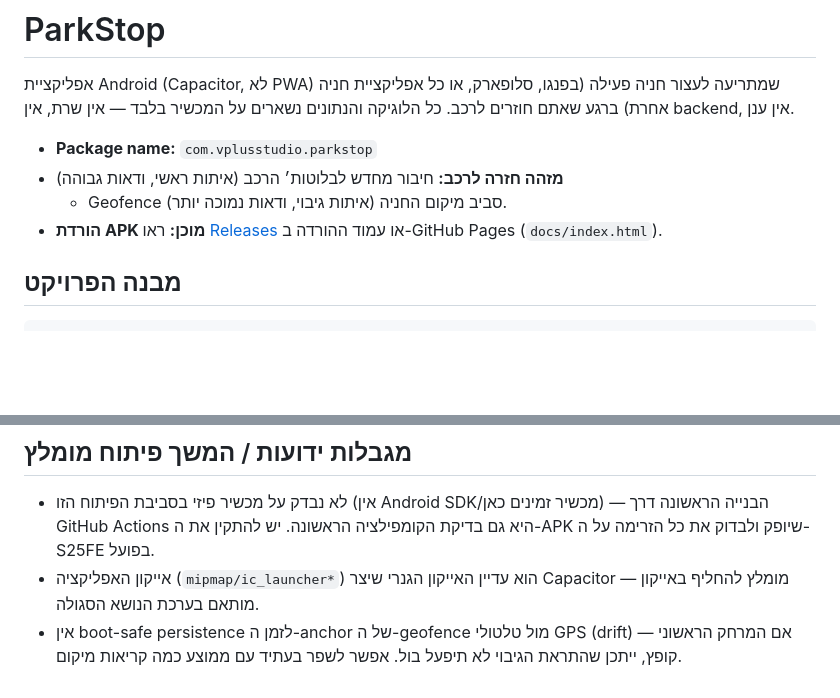
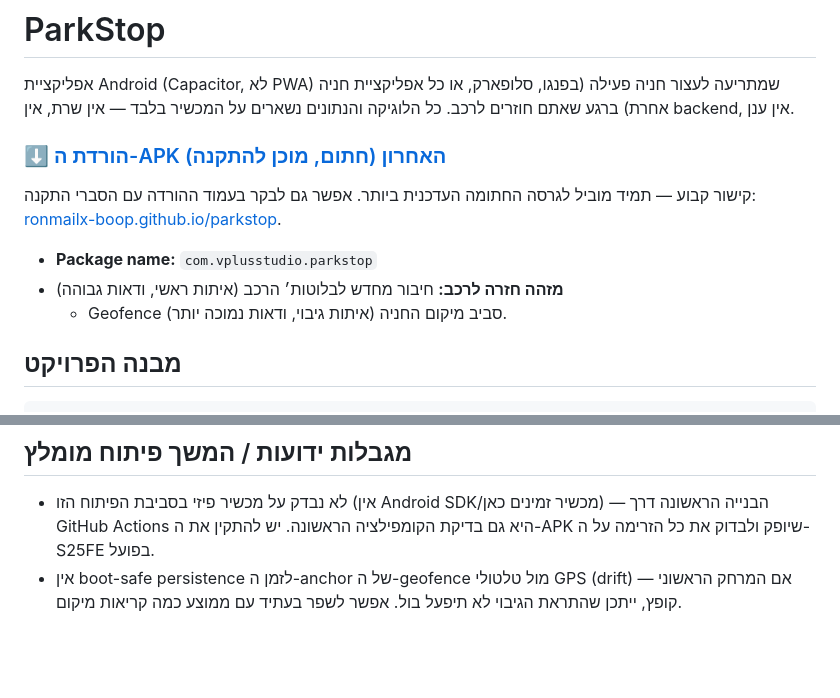
Before and after one commit to ronmailx-boop/parkstop, a Markdown page: README.md, 2 parts joined by grey strips. Rendered like a GitHub page; blank space fills up the shorter version.

Commit message:
docs: add direct APK download link to the top of the README
Puts the stable releases/latest/download link front and center on
the repo's main GitHub page, instead of only linking to the
Releases tab.

Co-Authored-By: Claude Sonnet 5 <noreply@anthropic.com>
Claude-Session: https://claude.ai/code/session_017QN5koyLBzmYq3HoqdnxqE

```diff
--- a/README.md
+++ b/README.md
@@ -4,11 +4,14 @@
 סלופארק, או כל אפליקציית חניה אחרת) ברגע שאתם חוזרים לרכב. כל הלוגיקה
 והנתונים נשארים על המכשיר בלבד — אין שרת, אין backend, אין ענן.
 
+### ⬇️ [הורדת ה-APK האחרון (חתום, מוכן להתקנה)](https://github.com/ronmailx-boop/parkstop/releases/download/latest/ParkStop.apk)
+
+קישור קבוע — תמיד מוביל לגרסה החתומה העדכנית ביותר. אפשר גם לבקר בעמוד
+ההורדה עם הסברי התקנה: [ronmailx-boop.github.io/parkstop](https://ronmailx-boop.github.io/parkstop/).
+
 - **Package name:** `com.vplusstudio.parkstop`
 - **מזהה חזרה לרכב:** חיבור מחדש לבלוטות׳ הרכב (איתות ראשי, ודאות גבוהה)
   + Geofence סביב מיקום החניה (איתות גיבוי, ודאות נמוכה יותר).
-- **הורדת APK מוכן:** ראו [Releases](../../releases/latest) או עמוד
-  ההורדה ב-GitHub Pages (`docs/index.html`).
 
 ## מבנה הפרויקט
 
@@ -66,8 +69,6 @@ assembleDebug`.
 - לא נבדק על מכשיר פיזי בסביבת הפיתוח הזו (אין Android SDK/מכשיר זמינים
   כאן) — הבנייה הראשונה דרך GitHub Actions היא גם בדיקת הקומפילציה
   הראשונה. יש להתקין את ה-APK שיופק ולבדוק את כל הזרימה על ה-S25FE בפועל.
-- אייקון האפליקציה (`mipmap/ic_launcher*`) הוא עדיין האייקון הגנרי שיצר
-  Capacitor — מומלץ להחליף באייקון מותאם בערכת הנושא הסגולה.
 - אין boot-safe persistence לזמן ה-anchor של ה-geofence מול טלטולי GPS
   (drift) — אם המרחק הראשוני קופץ, ייתכן שהתראת הגיבוי לא תיפעל בול. אפשר
   לשפר בעתיד עם ממוצע כמה קריאות מיקום.
```
